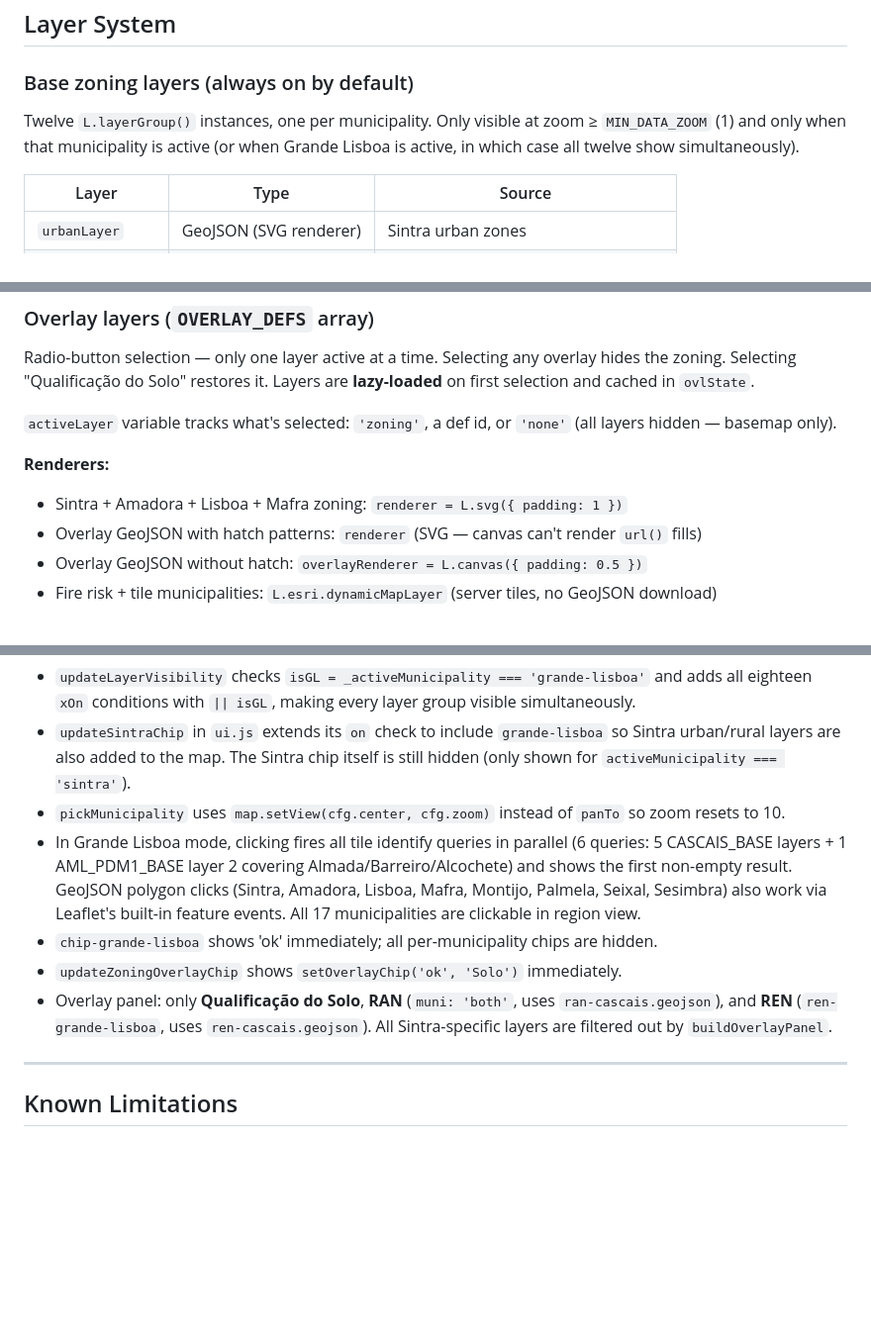
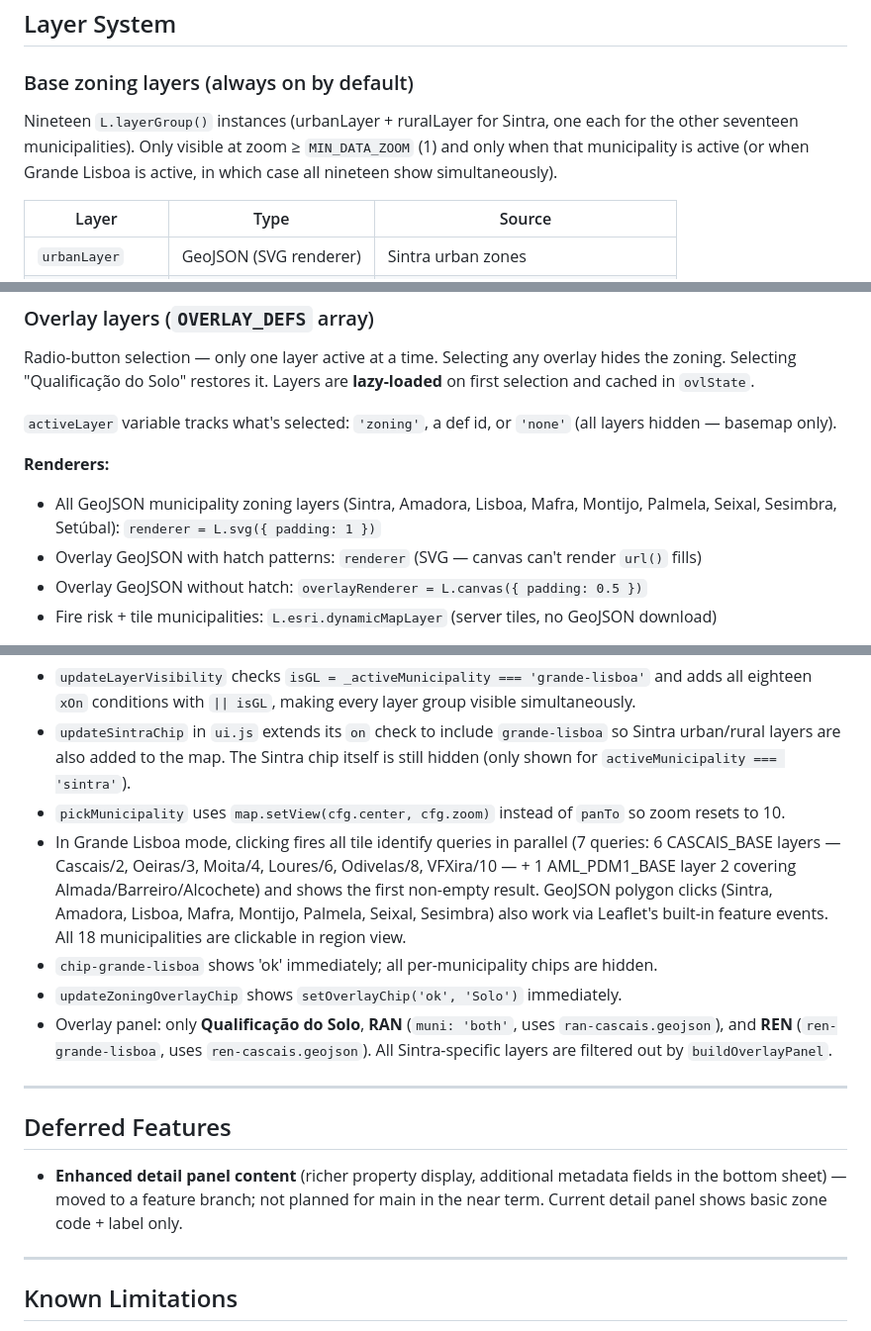
Before and after one commit to tcctr/pdm-map, a Markdown page: CLAUDE.md, 3 parts joined by grey strips. Shown at 99% size. Drawn GitHub-style; blank space fills up the shorter version.

Commit message:
docs: update CLAUDE.md to match current codebase state
- Fix layer group count (12 → 19)
- Fix renderers section to list all 9 GeoJSON municipalities
- Fix data loading section: all 8 GeoJSON municipalities have custom loaders
- Fix auto-retry section to list all GeoJSON municipalities
- Fix Grande Lisboa click query count (6 → 7, clarify all 6 CASCAIS_BASE layers)
- Fix clickable municipality count in Grande Lisboa (17 → 18)
- Add Deferred Features section noting enhanced detail panel was moved to a branch

Co-Authored-By: Claude Sonnet 4.6 <noreply@anthropic.com>

```diff
--- a/CLAUDE.md
+++ b/CLAUDE.md
@@ -189,7 +189,7 @@ python3 -m http.server 8080
 ## Layer System
 
 ### Base zoning layers (always on by default)
-Twelve `L.layerGroup()` instances, one per municipality. Only visible at zoom ≥ `MIN_DATA_ZOOM` (1) and only when that municipality is active (or when Grande Lisboa is active, in which case all twelve show simultaneously).
+Nineteen `L.layerGroup()` instances (urbanLayer + ruralLayer for Sintra, one each for the other seventeen municipalities). Only visible at zoom ≥ `MIN_DATA_ZOOM` (1) and only when that municipality is active (or when Grande Lisboa is active, in which case all nineteen show simultaneously).
 
 | Layer | Type | Source |
 |-------|------|--------|
@@ -219,7 +219,7 @@ Radio-button selection — only one layer active at a time. Selecting any overla
 `activeLayer` variable tracks what's selected: `'zoning'`, a def id, or `'none'` (all layers hidden — basemap only).
 
 **Renderers:**
-- Sintra + Amadora + Lisboa + Mafra zoning: `renderer = L.svg({ padding: 1 })`
+- All GeoJSON municipality zoning layers (Sintra, Amadora, Lisboa, Mafra, Montijo, Palmela, Seixal, Sesimbra, Setúbal): `renderer = L.svg({ padding: 1 })`
 - Overlay GeoJSON with hatch patterns: `renderer` (SVG — canvas can't render `url()` fills)
 - Overlay GeoJSON without hatch: `overlayRenderer = L.canvas({ padding: 0.5 })`
 - Fire risk + tile municipalities: `L.esri.dynamicMapLayer` (server tiles, no GeoJSON download)
@@ -416,10 +416,16 @@ Failed overlay loads retry automatically via `RETRY_DELAYS = [15000, 30000, 6000
 - `updateLayerVisibility` checks `isGL = _activeMunicipality === 'grande-lisboa'` and adds all eighteen `xOn` conditions with `|| isGL`, making every layer group visible simultaneously.
 - `updateSintraChip` in `ui.js` extends its `on` check to include `grande-lisboa` so Sintra urban/rural layers are also added to the map. The Sintra chip itself is still hidden (only shown for `activeMunicipality === 'sintra'`).
 - `pickMunicipality` uses `map.setView(cfg.center, cfg.zoom)` instead of `panTo` so zoom resets to 10.
-- In Grande Lisboa mode, clicking fires all tile identify queries in parallel (6 queries: 5 CASCAIS_BASE layers + 1 AML_PDM1_BASE layer 2 covering Almada/Barreiro/Alcochete) and shows the first non-empty result. GeoJSON polygon clicks (Sintra, Amadora, Lisboa, Mafra, Montijo, Palmela, Seixal, Sesimbra) also work via Leaflet's built-in feature events. All 17 municipalities are clickable in region view.
+- In Grande Lisboa mode, clicking fires all tile identify queries in parallel (7 queries: 6 CASCAIS_BASE layers — Cascais/2, Oeiras/3, Moita/4, Loures/6, Odivelas/8, VFXira/10 — + 1 AML_PDM1_BASE layer 2 covering Almada/Barreiro/Alcochete) and shows the first non-empty result. GeoJSON polygon clicks (Sintra, Amadora, Lisboa, Mafra, Montijo, Palmela, Seixal, Sesimbra) also work via Leaflet's built-in feature events. All 18 municipalities are clickable in region view.
 - `chip-grande-lisboa` shows 'ok' immediately; all per-municipality chips are hidden.
 - `updateZoningOverlayChip` shows `setOverlayChip('ok', 'Solo')` immediately.
 - Overlay panel: only **Qualificação do Solo**, **RAN** (`muni: 'both'`, uses `ran-cascais.geojson`), and **REN** (`ren-grande-lisboa`, uses `ren-cascais.geojson`). All Sintra-specific layers are filtered out by `buildOverlayPanel`.
+
+---
+
+## Deferred Features
+
+- **Enhanced detail panel content** (richer property display, additional metadata fields in the bottom sheet) — moved to a feature branch; not planned for main in the near term. Current detail panel shows basic zone code + label only.
 
 ---
 
```
Also changed, not shown: other parts of CLAUDE.md (+2 -2 lines).
